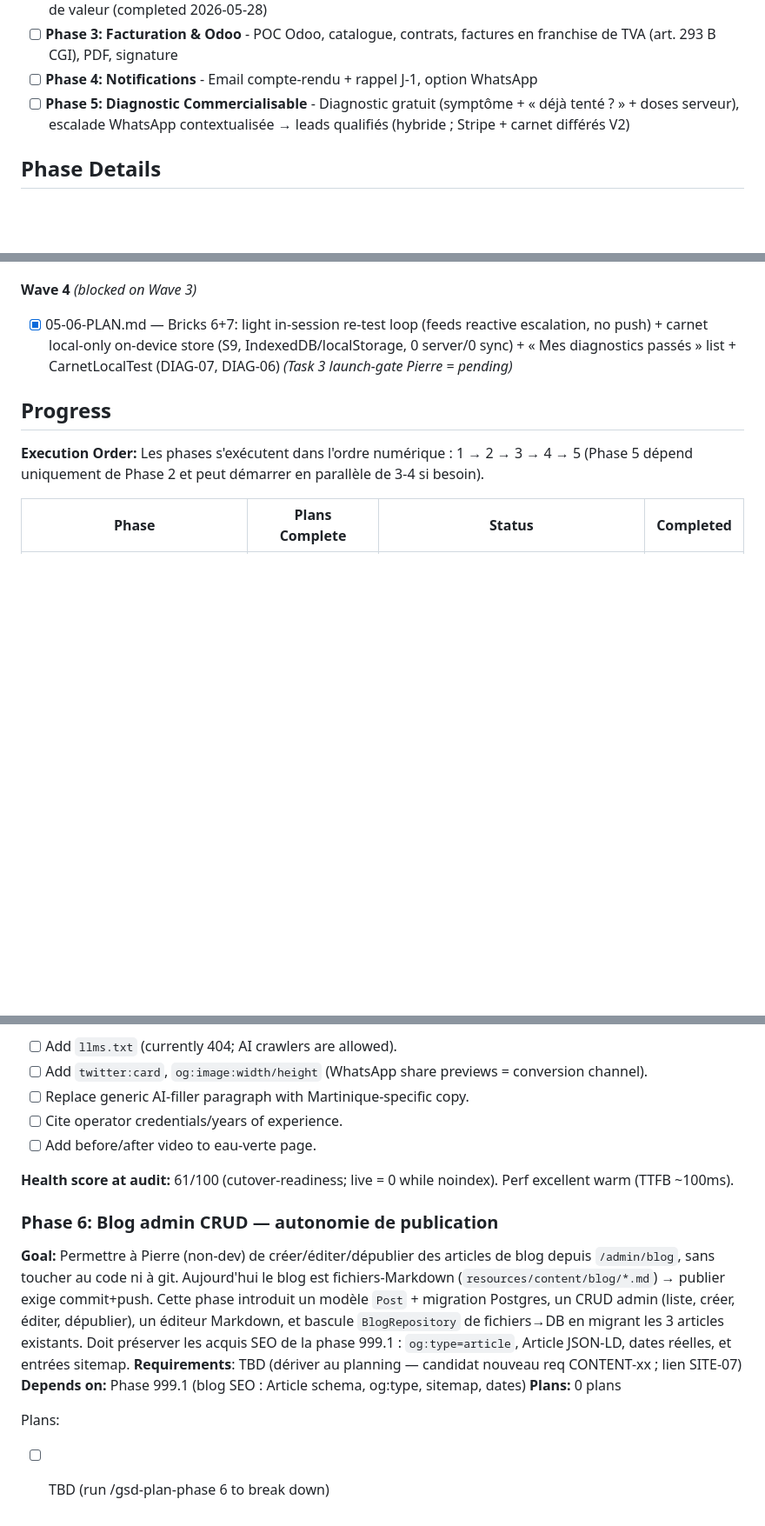
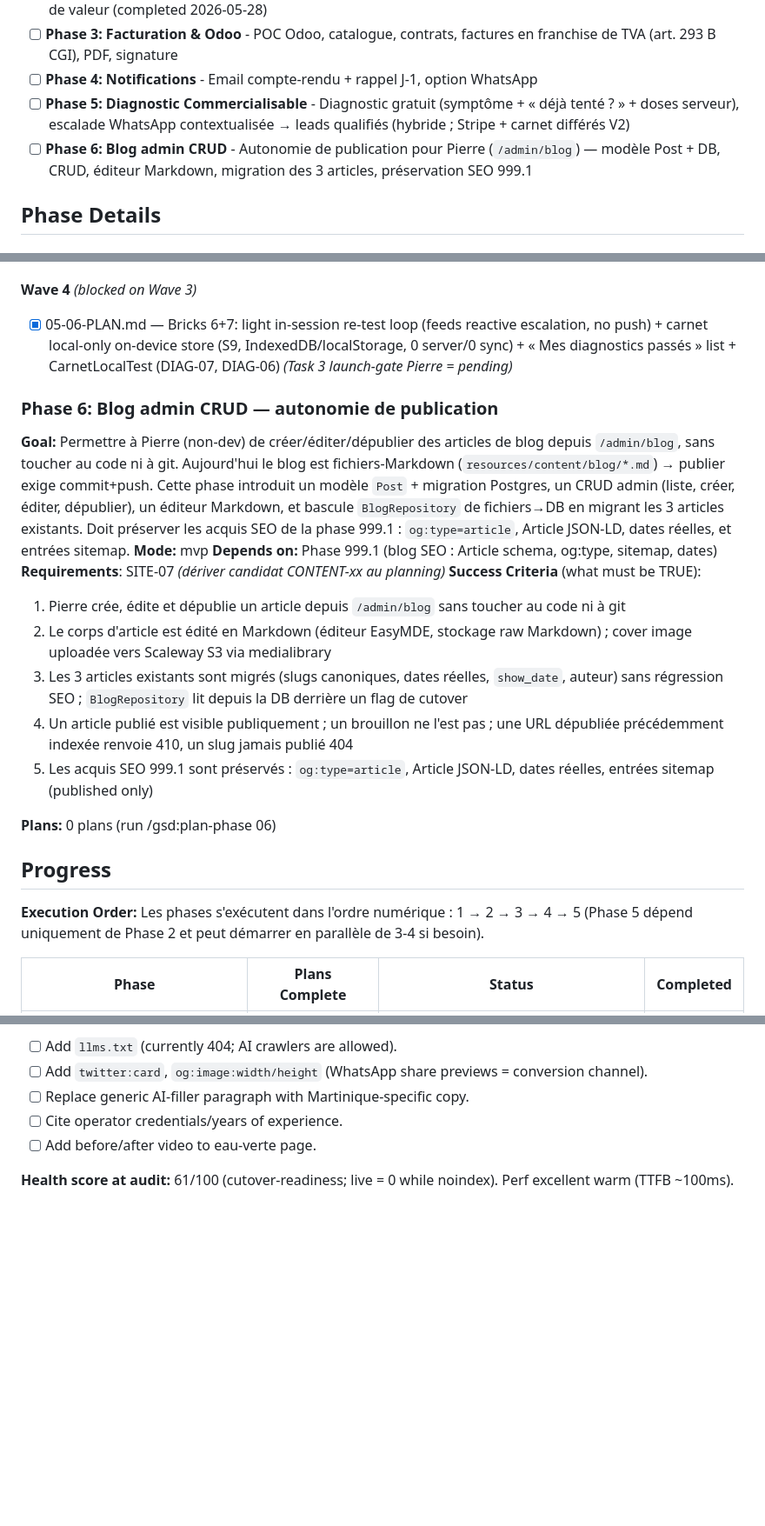
Before and after one commit to Topias1/dloazur, a Markdown page: .planning/ROADMAP.md, 3 parts joined by grey strips. Shown at 87% size. Rendered like a GitHub page; blank space fills up the shorter version.

Commit message:
docs(roadmap): register Phase 6 (blog admin CRUD) in Phases + Details + Progress
Phase 6 était orpheline après le Backlog (parser roadmap.get-phase la ratait).
Relocalisée dans Phase Details avec Success Criteria + Mode mvp + table Progress.

Co-Authored-By: Claude Opus 4.8 (1M context) <noreply@anthropic.com>

```diff
--- a/.planning/ROADMAP.md
+++ b/.planning/ROADMAP.md
@@ -16,6 +16,7 @@ Cinq phases dérivent naturellement des requirements : une fondation vitrine + i
 - [ ] **Phase 3: Facturation & Odoo** - POC Odoo, catalogue, contrats, factures en franchise de TVA (art. 293 B CGI), PDF, signature
 - [ ] **Phase 4: Notifications** - Email compte-rendu + rappel J-1, option WhatsApp
 - [ ] **Phase 5: Diagnostic Commercialisable** - Diagnostic gratuit (symptôme + « déjà tenté ? » + doses serveur), escalade WhatsApp contextualisée → leads qualifiés (hybride ; Stripe + carnet différés V2)
+- [ ] **Phase 6: Blog admin CRUD** - Autonomie de publication pour Pierre (`/admin/blog`) — modèle Post + DB, CRUD, éditeur Markdown, migration des 3 articles, préservation SEO 999.1
 
 ## Phase Details
 
@@ -138,6 +139,22 @@ Plans:
 
 - [x] 05-06-PLAN.md — Bricks 6+7: light in-session re-test loop (feeds reactive escalation, no push) + carnet local-only on-device store (S9, IndexedDB/localStorage, 0 server/0 sync) + « Mes diagnostics passés » list + CarnetLocalTest (DIAG-07, DIAG-06) *(Task 3 launch-gate Pierre = pending)*
 
+### Phase 6: Blog admin CRUD — autonomie de publication
+
+**Goal:** Permettre à Pierre (non-dev) de créer/éditer/dépublier des articles de blog depuis `/admin/blog`, sans toucher au code ni à git. Aujourd'hui le blog est fichiers-Markdown (`resources/content/blog/*.md`) → publier exige commit+push. Cette phase introduit un modèle `Post` + migration Postgres, un CRUD admin (liste, créer, éditer, dépublier), un éditeur Markdown, et bascule `BlogRepository` de fichiers→DB en migrant les 3 articles existants. Doit préserver les acquis SEO de la phase 999.1 : `og:type=article`, Article JSON-LD, dates réelles, et entrées sitemap.
+**Mode:** mvp
+**Depends on:** Phase 999.1 (blog SEO : Article schema, og:type, sitemap, dates)
+**Requirements**: SITE-07 *(dériver candidat CONTENT-xx au planning)*
+**Success Criteria** (what must be TRUE):
+
+  1. Pierre crée, édite et dépublie un article depuis `/admin/blog` sans toucher au code ni à git
+  2. Le corps d'article est édité en Markdown (éditeur EasyMDE, stockage raw Markdown) ; cover image uploadée vers Scaleway S3 via medialibrary
+  3. Les 3 articles existants sont migrés (slugs canoniques, dates réelles, `show_date`, auteur) sans régression SEO ; `BlogRepository` lit depuis la DB derrière un flag de cutover
+  4. Un article publié est visible publiquement ; un brouillon ne l'est pas ; une URL dépubliée précédemment indexée renvoie 410, un slug jamais publié 404
+  5. Les acquis SEO 999.1 sont préservés : `og:type=article`, Article JSON-LD, dates réelles, entrées sitemap (published only)
+
+**Plans:** 0 plans (run /gsd:plan-phase 06)
+
 ## Progress
 
 **Execution Order:**
@@ -202,13 +220,3 @@ LOW:
 - [ ] Add before/after video to eau-verte page.
 
 **Health score at audit:** 61/100 (cutover-readiness; live = 0 while noindex). Perf excellent warm (TTFB ~100ms).
-
-### Phase 6: Blog admin CRUD — autonomie de publication
-
-**Goal:** Permettre à Pierre (non-dev) de créer/éditer/dépublier des articles de blog depuis `/admin/blog`, sans toucher au code ni à git. Aujourd'hui le blog est fichiers-Markdown (`resources/content/blog/*.md`) → publier exige commit+push. Cette phase introduit un modèle `Post` + migration Postgres, un CRUD admin (liste, créer, éditer, dépublier), un éditeur Markdown, et bascule `BlogRepository` de fichiers→DB en migrant les 3 articles existants. Doit préserver les acquis SEO de la phase 999.1 : `og:type=article`, Article JSON-LD, dates réelles, et entrées sitemap.
-**Requirements**: TBD (dériver au planning — candidat nouveau req CONTENT-xx ; lien SITE-07)
-**Depends on:** Phase 999.1 (blog SEO : Article schema, og:type, sitemap, dates)
-**Plans:** 0 plans
-
-Plans:
-- [ ] TBD (run /gsd-plan-phase 6 to break down)
```
Also changed, not shown: other parts of .planning/ROADMAP.md (+1 -0 lines).
